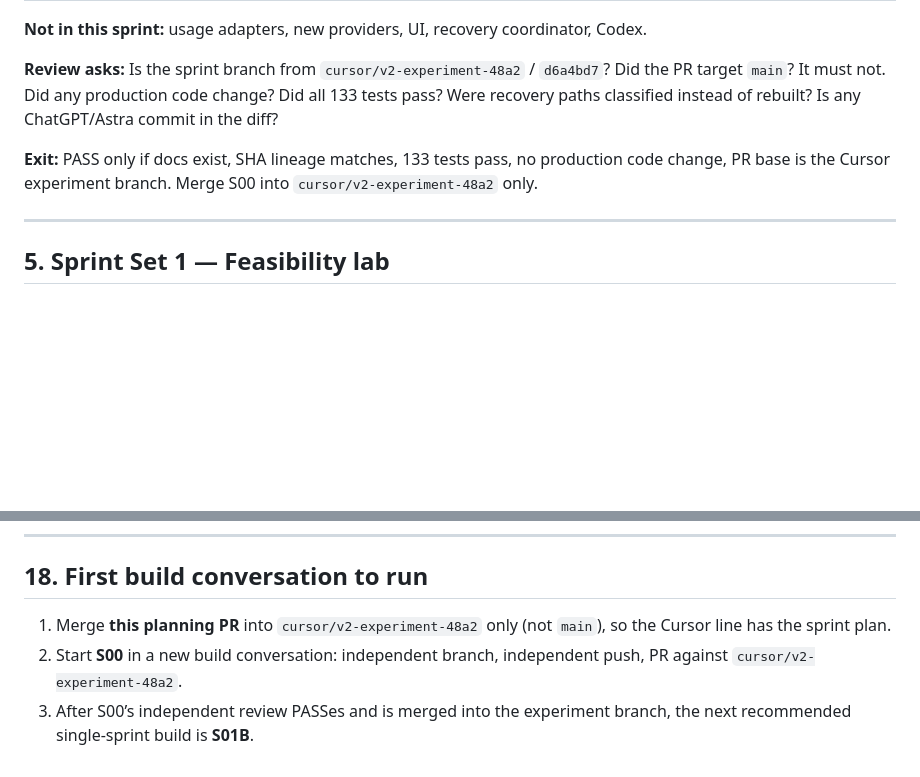
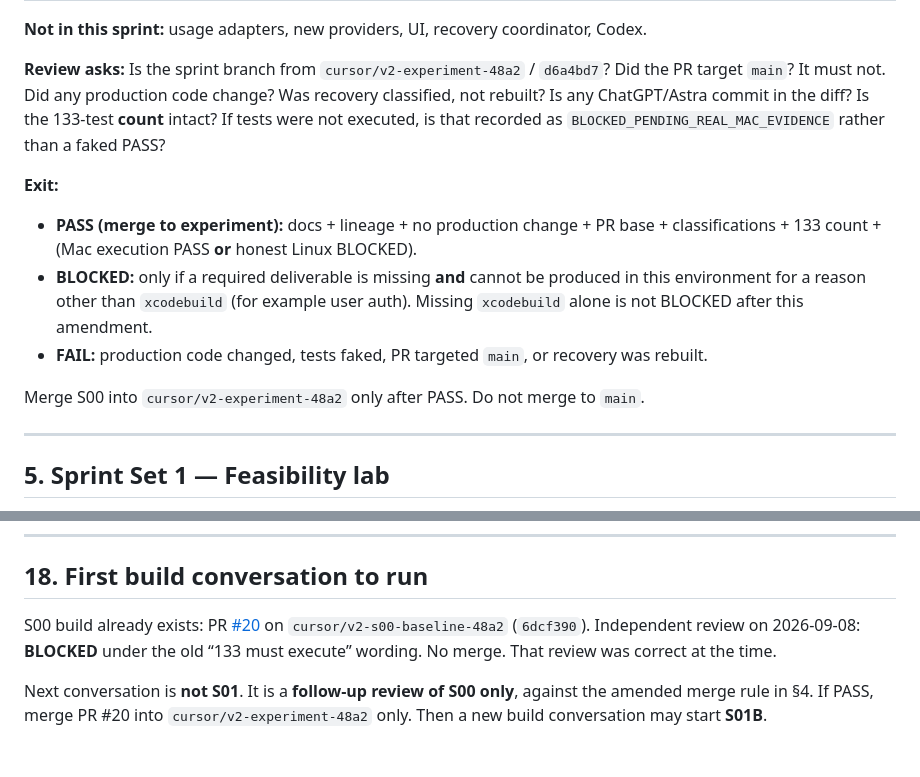
Before and after one commit to synok522-del/AIUsageBar, a Markdown page: docs/V2.1-SPRINT-PLAN.md, 2 parts joined by grey strips. GitHub-like rendering; blank space fills up the shorter version.

```diff
--- a/docs/V2.1-SPRINT-PLAN.md
+++ b/docs/V2.1-SPRINT-PLAN.md
@@ -265,9 +293,15 @@ S01A (live ChatGPT/Codex login) may be BLOCKED in a cloud VM. **S02 may proceed
 
 **Not in this sprint:** usage adapters, new providers, UI, recovery coordinator, Codex.
 
-**Review asks:** Is the sprint branch from `cursor/v2-experiment-48a2` / `d6a4bd7`? Did the PR target `main`? It must not. Did any production code change? Did all 133 tests pass? Were recovery paths classified instead of rebuilt? Is any ChatGPT/Astra commit in the diff?
+**Review asks:** Is the sprint branch from `cursor/v2-experiment-48a2` / `d6a4bd7`? Did the PR target `main`? It must not. Did any production code change? Was recovery classified, not rebuilt? Is any ChatGPT/Astra commit in the diff? Is the 133-test **count** intact? If tests were not executed, is that recorded as `BLOCKED_PENDING_REAL_MAC_EVIDENCE` rather than a faked PASS?
 
-**Exit:** PASS only if docs exist, SHA lineage matches, 133 tests pass, no production code change, PR base is the Cursor experiment branch. Merge S00 into `cursor/v2-experiment-48a2` only.
+**Exit:**
+
+- **PASS (merge to experiment):** docs + lineage + no production change + PR base + classifications + 133 count + (Mac execution PASS **or** honest Linux BLOCKED).
+- **BLOCKED:** only if a required deliverable is missing **and** cannot be produced in this environment for a reason other than `xcodebuild` (for example user auth). Missing `xcodebuild` alone is not BLOCKED after this amendment.
+- **FAIL:** production code changed, tests faked, PR targeted `main`, or recovery was rebuilt.
+
+Merge S00 into `cursor/v2-experiment-48a2` only after PASS. Do not merge to `main`.
 
 ---
 
@@ -839,6 +873,6 @@ The research document is **not** the V2 code base. Every implementation sprint s
 
 ## 18. First build conversation to run
 
-1. Merge **this planning PR** into `cursor/v2-experiment-48a2` only (not `main`), so the Cursor line has the sprint plan.
-2. Start **S00** in a new build conversation: independent branch, independent push, PR against `cursor/v2-experiment-48a2`.
-3. After S00’s independent review PASSes and is merged into the experiment branch, the next recommended single-sprint build is **S01B**.
+S00 build already exists: PR [#20](https://github.com/synok522-del/AIUsageBar/pull/20) on `cursor/v2-s00-baseline-48a2` (`6dcf390`). Independent review on 2026-09-08: **BLOCKED** under the old “133 must execute” wording. No merge. That review was correct at the time.
+
+Next conversation is **not S01**. It is a **follow-up review of S00 only**, against the amended merge rule in §4. If PASS, merge PR #20 into `cursor/v2-experiment-48a2` only. Then a new build conversation may start **S01B**.
```
Also changed, not shown: other parts of docs/V2.1-SPRINT-PLAN.md (+31 -3 lines).
